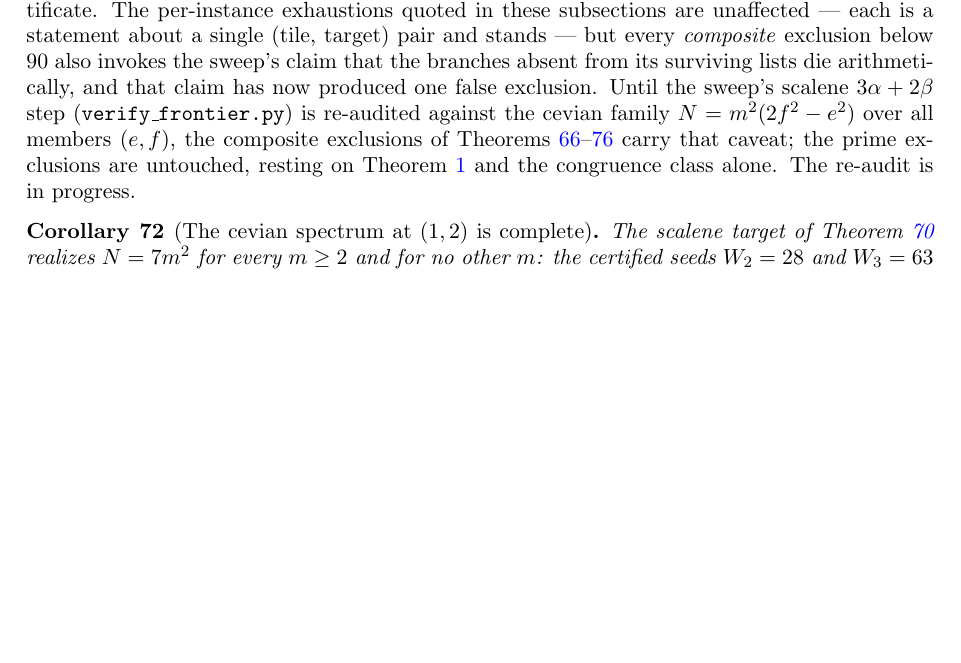
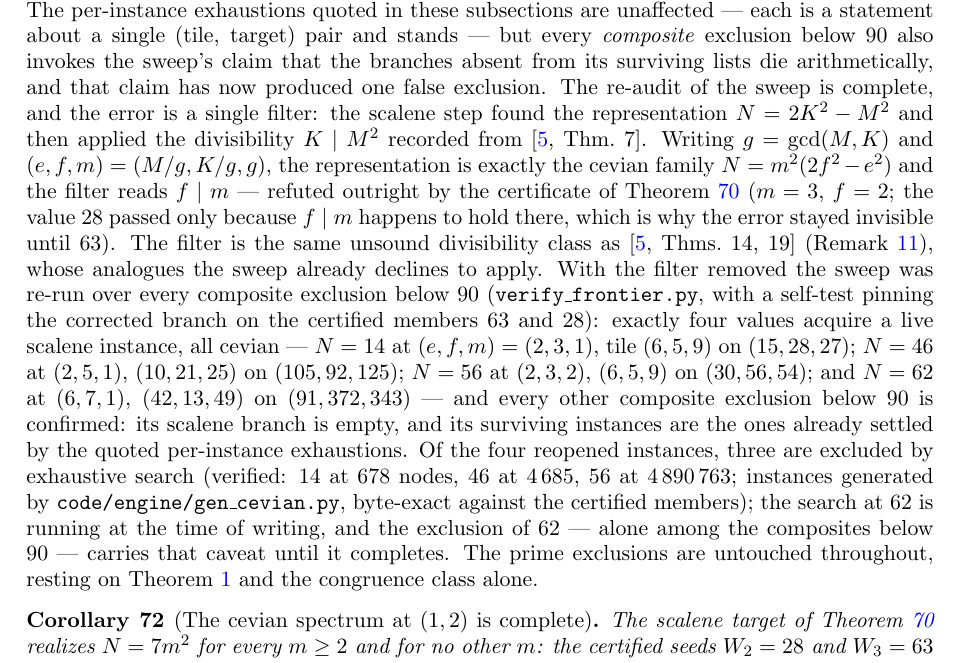
Before and after one commit to ElVec1o/erdos_634_proof, a LaTeX paper (paper/erdos-634.tex): part of page 30 of 35 before the commit and part of page 30 of 36 after it, cut so that both start at the same text, the shorter picture padded with empty space. Compiled offline with pdfLaTeX.

Commit message:
Record the sweep re-audit outcome in rem:63correction
The remark now states the bug exactly (the K | M^2 filter, refuted by the
63 certificate at f=2, m=3), the corrected sweep's result (four reopened
cevian instances; every other composite exclusion below 90 confirmed),
and the engine verdicts: 14, 46, 56 re-excluded by exhaustion (678 /
4,685 / 4,890,763 nodes); 62 still under search and flagged as the sole
caveat-carrier below 90 until it completes.

```diff
--- a/paper/erdos-634.tex
+++ b/paper/erdos-634.tex
@@ -1954,12 +1954,29 @@ $3\alpha+2\beta=\pi$ shapes as arithmetically dead at $63$, and Theorem~\ref{thm
 step by certificate. The per-instance exhaustions quoted in these subsections are unaffected ---
 each is a statement about a single (tile, target) pair and stands --- but every \emph{composite}
 exclusion below $90$ also invokes the sweep's claim that the branches absent from its surviving
-lists die arithmetically, and that claim has now produced one false exclusion. Until the sweep's
-scalene $3\alpha+2\beta$ step (\texttt{verify\_frontier.py}) is re-audited against the cevian
-family $N=m^2(2f^2-e^2)$ over all members $(e,f)$, the composite exclusions of
-Theorems~\ref{thm:frontier}--\ref{thm:frontier5} carry that caveat; the prime exclusions are
-untouched, resting on Theorem~\ref{thm:main} and the congruence class alone. The re-audit is in
-progress.
+lists die arithmetically, and that claim has now produced one false exclusion. The re-audit of
+the sweep is complete, and the error is a single filter: the scalene step found the
+representation $N=2K^2-M^2$ and then applied the divisibility $K\mid M^2$ recorded from
+\cite[Thm.~7]{BeesonIII}. Writing $g=\gcd(M,K)$ and $(e,f,m)=(M/g,K/g,g)$, the representation is
+exactly the cevian family $N=m^2(2f^2-e^2)$ and the filter reads $f\mid m$ --- refuted outright
+by the certificate of Theorem~\ref{thm:63} ($m=3$, $f=2$; the value $28$ passed only because
+$f\mid m$ happens to hold there, which is why the error stayed invisible until $63$). The filter
+is the same unsound divisibility class as \cite[Thms.~14, 19]{BeesonIII}
+(Remark~\ref{rem:b3prime}), whose analogues the sweep already declines to apply. With the filter
+removed the sweep was re-run over every composite exclusion below $90$
+(\texttt{verify\_frontier.py}, with a self-test pinning the corrected branch on the certified
+members $63$ and $28$): exactly four values acquire a live scalene instance, all cevian ---
+$N=14$ at $(e,f,m)=(2,3,1)$, tile $(6,5,9)$ on $(15,28,27)$; $N=46$ at $(2,5,1)$, $(10,21,25)$ on
+$(105,92,125)$; $N=56$ at $(2,3,2)$, $(6,5,9)$ on $(30,56,54)$; and $N=62$ at $(6,7,1)$,
+$(42,13,49)$ on $(91,372,343)$ --- and every other composite exclusion below $90$ is confirmed:
+its scalene branch is empty, and its surviving instances are the ones already settled by the
+quoted per-instance exhaustions. Of the four reopened instances, three are excluded by
+exhaustive search (verified: $14$ at $678$ nodes, $46$ at $4\,685$, $56$ at $4\,890\,763$;
+instances generated by \texttt{code/engine/gen\_cevian.py}, byte-exact against the certified
+members); the search at $62$ is running at the time of writing, and the exclusion of $62$ ---
+alone among the composites below $90$ --- carries that caveat until it completes. The prime
+exclusions are untouched throughout, resting on Theorem~\ref{thm:main} and the congruence class
+alone.
 \end{remark}
 
 \begin{corollary}[The cevian spectrum at $(1,2)$ is complete]\label{cor:wfamily}
```
